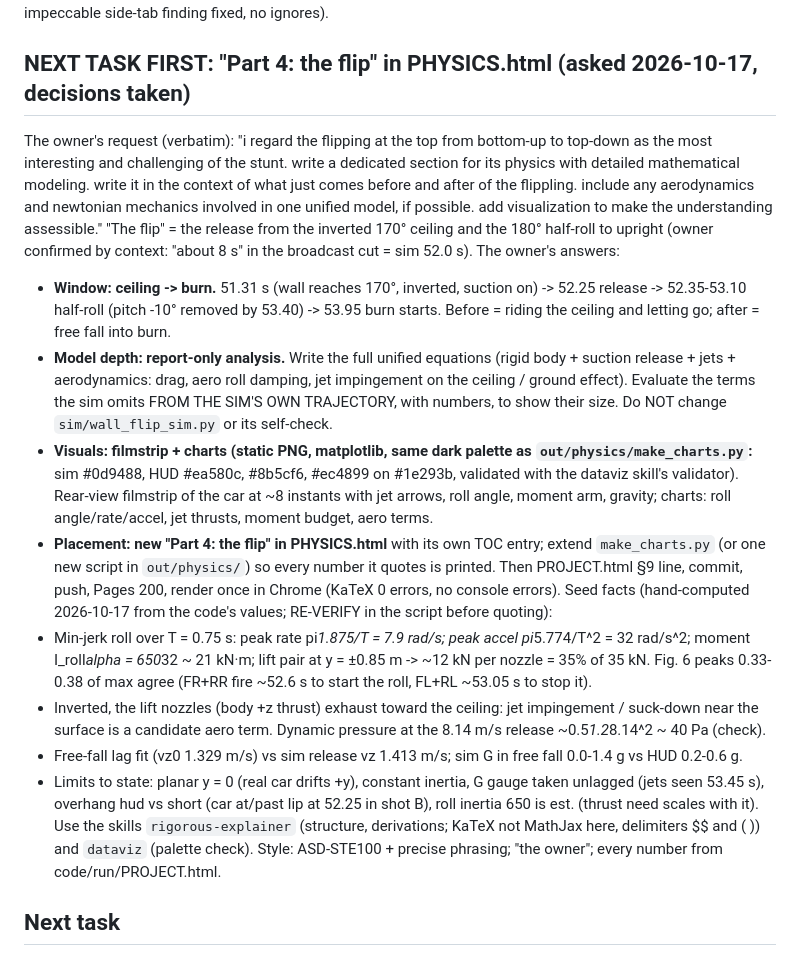
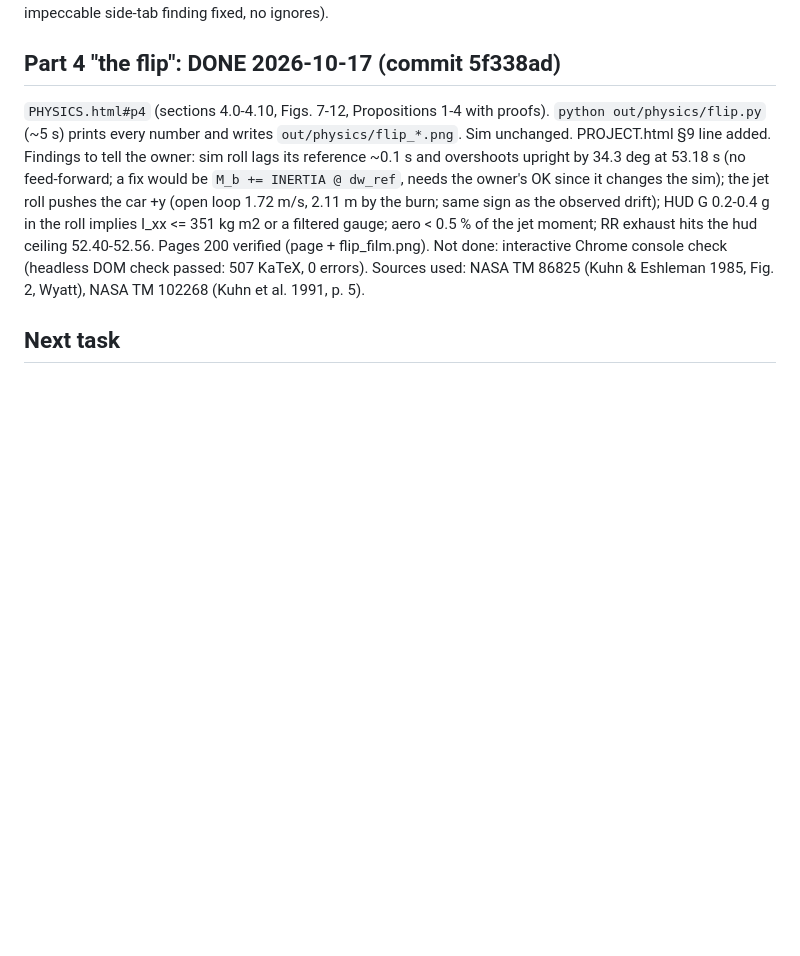
Before and after one commit to az9713/roadster-physics, a Markdown page: HANDOFF.md, the part around the change. Drawn GitHub-style; blank space fills up the shorter version.

Commit message:
HANDOFF: Part 4 done, findings for the owner
Co-Authored-By: Claude Opus 5.5 <noreply@anthropic.com>
Claude-Session: https://claude.ai/code/session_01SydaMQnowT8RUr59p95ctc

```diff
--- a/HANDOFF.md
+++ b/HANDOFF.md
@@ -83,37 +83,15 @@ Purpose: measure the real car path after release from two views (shot B + slow-m
 Known stale: PROJECT.html §8 table still shows the first passing run (pre roll-window change); PHYSICS.html uses current.
 Commits: e36a9b3 (report), 69be99f (legend fix), c4d50e7 (card borders: impeccable side-tab finding fixed, no ignores).
 
-## NEXT TASK FIRST: "Part 4: the flip" in PHYSICS.html (asked 2026-10-17, decisions taken)
-The owner's request (verbatim): "i regard the flipping at the top from bottom-up to top-down as the most interesting and
-challenging of the stunt. write a dedicated section for its physics with detailed mathematical modeling. write it in the
-context of what just comes before and after of the flippling. include any aerodynamics and newtonian mechanics involved
-in one unified model, if possible. add visualization to make the understanding assessible."
-"The flip" = the release from the inverted 170° ceiling and the 180° half-roll to upright (owner confirmed by context:
-"about 8 s" in the broadcast cut = sim 52.0 s). The owner's answers:
-- **Window: ceiling -> burn.** 51.31 s (wall reaches 170°, inverted, suction on) -> 52.25 release -> 52.35-53.10 half-roll
-  (pitch -10° removed by 53.40) -> 53.95 burn starts. Before = riding the ceiling and letting go; after = free fall into burn.
-- **Model depth: report-only analysis.** Write the full unified equations (rigid body + suction release + jets +
-  aerodynamics: drag, aero roll damping, jet impingement on the ceiling / ground effect). Evaluate the terms the sim
-  omits FROM THE SIM'S OWN TRAJECTORY, with numbers, to show their size. Do NOT change `sim/wall_flip_sim.py` or its
-  self-check.
-- **Visuals: filmstrip + charts (static PNG, matplotlib, same dark palette as `out/physics/make_charts.py`:** sim
-  #0d9488, HUD #ea580c, #8b5cf6, #ec4899 on #1e293b, validated with the dataviz skill's validator). Rear-view filmstrip of
-  the car at ~8 instants with jet arrows, roll angle, moment arm, gravity; charts: roll angle/rate/accel, jet thrusts,
-  moment budget, aero terms.
-- **Placement: new "Part 4: the flip" in PHYSICS.html** with its own TOC entry; extend `make_charts.py` (or one new
-  script in `out/physics/`) so every number it quotes is printed. Then PROJECT.html §9 line, commit, push, Pages 200,
-  render once in Chrome (KaTeX 0 errors, no console errors).
-Seed facts (hand-computed 2026-10-17 from the code's values; RE-VERIFY in the script before quoting):
-- Min-jerk roll over T = 0.75 s: peak rate pi*1.875/T = 7.9 rad/s; peak accel pi*5.774/T^2 = 32 rad/s^2;
-  moment I_roll*alpha = 650*32 ~ 21 kN·m; lift pair at y = ±0.85 m -> ~12 kN per nozzle = 35% of 35 kN. Fig. 6 peaks
-  0.33-0.38 of max agree (FR+RR fire ~52.6 s to start the roll, FL+RL ~53.05 s to stop it).
-- Inverted, the lift nozzles (body +z thrust) exhaust toward the ceiling: jet impingement / suck-down near the surface is
-  a candidate aero term. Dynamic pressure at the 8.14 m/s release ~0.5*1.2*8.14^2 ~ 40 Pa (check).
-- Free-fall lag fit (vz0 1.329 m/s) vs sim release vz 1.413 m/s; sim G in free fall 0.0-1.4 g vs HUD 0.2-0.6 g.
-- Limits to state: planar y = 0 (real car drifts +y), constant inertia, G gauge taken unlagged (jets seen 53.45 s),
-  overhang hud vs short (car at/past lip at 52.25 in shot B), roll inertia 650 is est. (thrust need scales with it).
-Use the skills `rigorous-explainer` (structure, derivations; KaTeX not MathJax here, delimiters $$ and \( \)) and
-`dataviz` (palette check). Style: ASD-STE100 + precise phrasing; "the owner"; every number from code/run/PROJECT.html.
+## Part 4 "the flip": DONE 2026-10-17 (commit 5f338ad)
+`PHYSICS.html#p4` (sections 4.0-4.10, Figs. 7-12, Propositions 1-4 with proofs). `python out/physics/flip.py` (~5 s)
+prints every number and writes `out/physics/flip_*.png`. Sim unchanged. PROJECT.html §9 line added.
+Findings to tell the owner: sim roll lags its reference ~0.1 s and overshoots upright by 34.3 deg at 53.18 s (no
+feed-forward; a fix would be `M_b += INERTIA @ dw_ref`, needs the owner's OK since it changes the sim); the jet roll
+pushes the car +y (open loop 1.72 m/s, 2.11 m by the burn; same sign as the observed drift); HUD G 0.2-0.4 g in the roll
+implies I_xx <= 351 kg m2 or a filtered gauge; aero < 0.5 % of the jet moment; RR exhaust hits the hud ceiling 52.40-52.56.
+Pages 200 verified (page + flip_film.png). Not done: interactive Chrome console check (headless DOM check passed: 507 KaTeX, 0 errors).
+Sources used: NASA TM 86825 (Kuhn & Eshleman 1985, Fig. 2, Wyatt), NASA TM 102268 (Kuhn et al. 1991, p. 5).
 
 ## Next task
 0. The Cycles final STOPPED at about 08:12 on 2026-10-17: last saved frame `seg01/0341.png` (341 of 420), no error in
```
